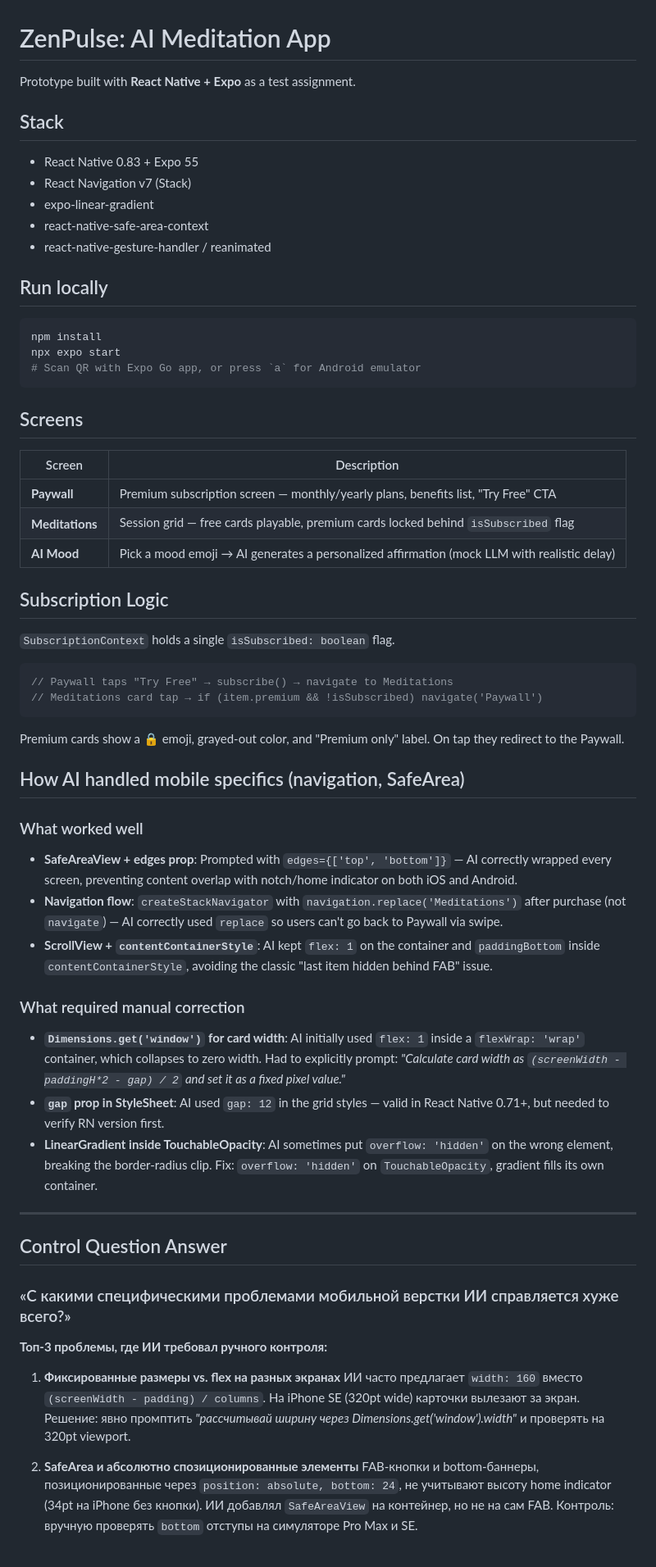
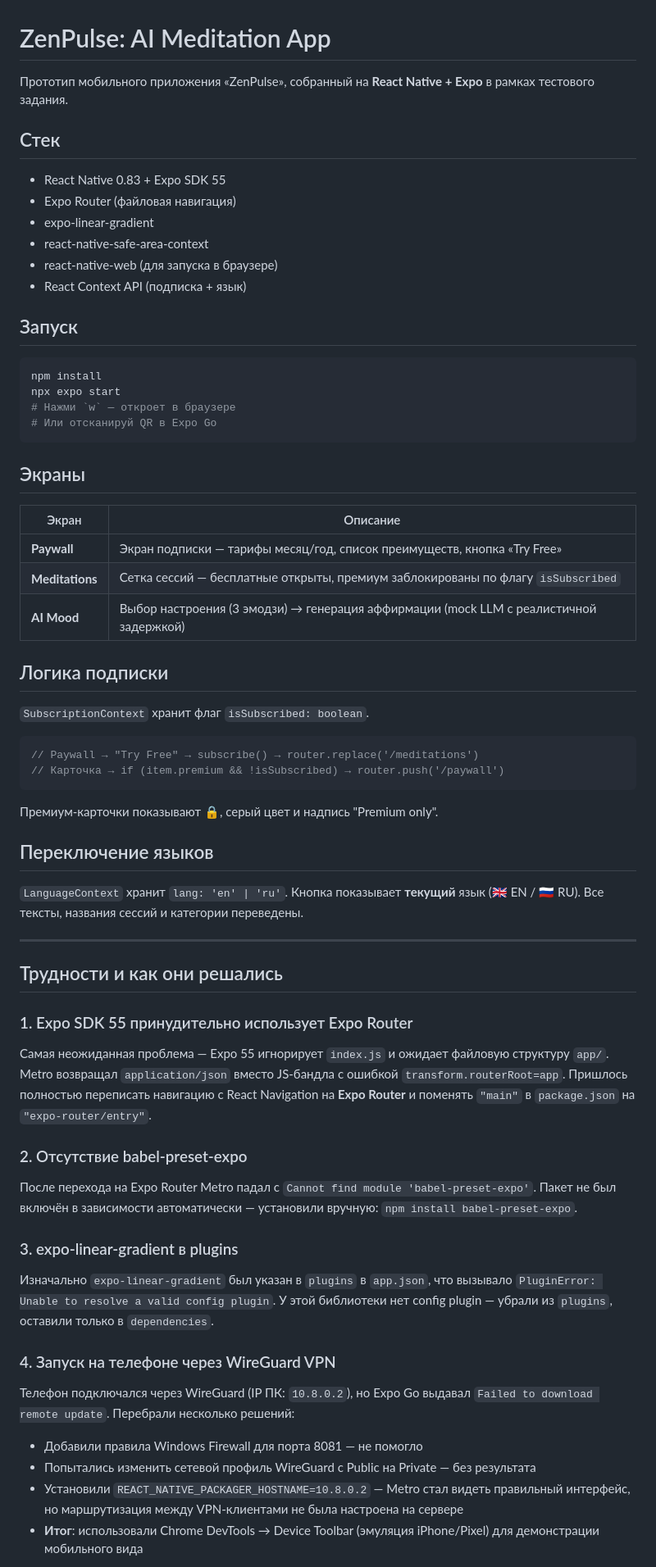
Before and after one commit to Grom1halo/zenpulse, a Markdown page: README.md, the part around one of its changes. Shown at 82% size. Drawn GitHub-style.

Commit message:
docs: update README with real difficulties and solutions
- Added Expo Router migration issue (SDK 55 breaking change)
- Documented babel-preset-expo missing dependency
- Described WireGuard VPN connectivity troubleshooting
- Updated control question answer with actual project experience

Co-Authored-By: Claude Sonnet 4.6 <noreply@anthropic.com>

````diff
--- a/README.md
+++ b/README.md
@@ -1,61 +1,60 @@
 # ZenPulse: AI Meditation App
 
-Prototype built with **React Native + Expo** as a test assignment.
+Прототип мобильного приложения «ZenPulse», собранный на **React Native + Expo** в рамках тестового задания.
 
-## Stack
-- React Native 0.83 + Expo 55
-- React Navigation v7 (Stack)
+## Стек
+- React Native 0.83 + Expo SDK 55
+- Expo Router (файловая навигация)
 - expo-linear-gradient
 - react-native-safe-area-context
-- react-native-gesture-handler / reanimated
+- react-native-web (для запуска в браузере)
+- React Context API (подписка + язык)
 
-## Run locally
+## Запуск
 ```bash
 npm install
 npx expo start
-# Scan QR with Expo Go app, or press `a` for Android emulator
+# Нажми `w` — откроет в браузере
+# Или отсканируй QR в Expo Go
 ```
 
-## Screens
-| Screen | Description |
+## Экраны
+| Экран | Описание |
 |---|---|
-| **Paywall** | Premium subscription screen — monthly/yearly plans, benefits list, "Try Free" CTA |
-| **Meditations** | Session grid — free cards playable, premium cards locked behind `isSubscribed` flag |
-| **AI Mood** | Pick a mood emoji → AI generates a personalized affirmation (mock LLM with realistic delay) |
+| **Paywall** | Экран подписки — тарифы месяц/год, список преимуществ, кнопка «Try Free» |
+| **Meditations** | Сетка сессий — бесплатные открыты, премиум заблокированы по флагу `isSubscribed` |
+| **AI Mood** | Выбор настроения (3 эмодзи) → генерация аффирмации (mock LLM с реалистичной задержкой) |
 
-## Subscription Logic
-`SubscriptionContext` holds a single `isSubscribed: boolean` flag.
+## Логика подписки
+`SubscriptionContext` хранит флаг `isSubscribed: boolean`.
 
 ```js
-// Paywall taps "Try Free" → subscribe() → navigate to Meditations
-// Meditations card tap → if (item.premium && !isSubscribed) navigate('Paywall')
+// Paywall → "Try Free" → subscribe() → router.replace('/meditations')
+// Карточка → if (item.premium && !isSubscribed) → router.push('/paywall')
 ```
 
-Premium cards show a 🔒 emoji, grayed-out color, and "Premium only" label. On tap they redirect to the Paywall.
+Премиум-карточки показывают 🔒, серый цвет и надпись "Premium only".
 
-## How AI handled mobile specifics (navigation, SafeArea)
-
-### What worked well
-- **SafeAreaView + edges prop**: Prompted with `edges={['top', 'bottom']}` — AI correctly wrapped every screen, preventing content overlap with notch/home indicator on both iOS and Android.
-- **Navigation flow**: `createStackNavigator` with `navigation.replace('Meditations')` after purchase (not `navigate`) — AI correctly used `replace` so users can't go back to Paywall via swipe.
-- **ScrollView + `contentContainerStyle`**: AI kept `flex: 1` on the container and `paddingBottom` inside `contentContainerStyle`, avoiding the classic "last item hidden behind FAB" issue.
-
-### What required manual correction
-- **`Dimensions.get('window')` for card width**: AI initially used `flex: 1` inside a `flexWrap: 'wrap'` container, which collapses to zero width. Had to explicitly prompt: *"Calculate card width as `(screenWidth - paddingH*2 - gap) / 2` and set it as a fixed pixel value."*
-- **`gap` prop in StyleSheet**: AI used `gap: 12` in the grid styles — valid in React Native 0.71+, but needed to verify RN version first.
-- **LinearGradient inside TouchableOpacity**: AI sometimes put `overflow: 'hidden'` on the wrong element, breaking the border-radius clip. Fix: `overflow: 'hidden'` on `TouchableOpacity`, gradient fills its own container.
+## Переключение языков
+`LanguageContext` хранит `lang: 'en' | 'ru'`. Кнопка показывает **текущий** язык (🇬🇧 EN / 🇷🇺 RU). Все тексты, названия сессий и категории переведены.
 
 ---
 
-## Control Question Answer
+## Трудности и как они решались
 
-### «С какими специфическими проблемами мобильной верстки ИИ справляется хуже всего?»
+### 1. Expo SDK 55 принудительно использует Expo Router
+Самая неожиданная проблема — Expo 55 игнорирует `index.js` и ожидает файловую структуру `app/`. Metro возвращал `application/json` вместо JS-бандла с ошибкой `transform.routerRoot=app`. Пришлось полностью переписать навигацию с React Navigation на **Expo Router** и поменять `"main"` в `package.json` на `"expo-router/entry"`.
 
-**Топ-3 проблемы, где ИИ требовал ручного контроля:**
+### 2. Отсутствие babel-preset-expo
+После перехода на Expo Router Metro падал с `Cannot find module 'babel-preset-expo'`. Пакет не был включён в зависимости автоматически — установили вручную: `npm install babel-preset-expo`.
 
-1. **Фиксированные размеры vs. flex на разных экранах**
-   ИИ часто предлагает `width: 160` вместо `(screenWidth - padding) / columns`. На iPhone SE (320pt wide) карточки вылезают за экран. Решение: явно промптить *"рассчитывай ширину через Dimensions.get('window').width"* и проверять на 320pt viewport.
+### 3. expo-linear-gradient в plugins
+Изначально `expo-linear-gradient` был указан в `plugins` в `app.json`, что вызывало `PluginError: Unable to resolve a valid config plugin`. У этой библиотеки нет config plugin — убрали из `plugins`, оставили только в `dependencies`.
 
-2. **SafeArea и абсолютно спозиционированные элементы**
-   FAB-кнопки и bottom-баннеры, позиционированные через `position: absolute, bottom: 24`, не учитывают высоту home indicator (34pt на iPhone без кнопки). ИИ добавлял `SafeAreaView` на контейнер, но не на сам FAB. Контроль: вручную проверять `bottom` отступы на симуляторе Pro Max и SE.
+### 4. Запуск на телефоне через WireGuard VPN
+Телефон подключался через WireGuard (IP ПК: `10.8.0.2`), но Expo Go выдавал `Failed to download remote update`. Перебрали несколько решений:
+- Добавили правила Windows Firewall для порта 8081 — не помогло
+- Попытались изменить сетевой профиль WireGuard с Public на Private — без результата
+- Установили `REACT_NATIVE_PACKAGER_HOSTNAME=10.8.0.2` — Metro стал видеть правильный интерфейс, но маршрутизация между VPN-клиентами не была настроена на сервере
+- **Итог**: использовали Chrome DevTools → Device Toolbar (эмуляция iPhone/Pixel) для демонстрации мобильного вида
 
````
Also changed, not shown: other parts of README.md (+37 -6 lines).
